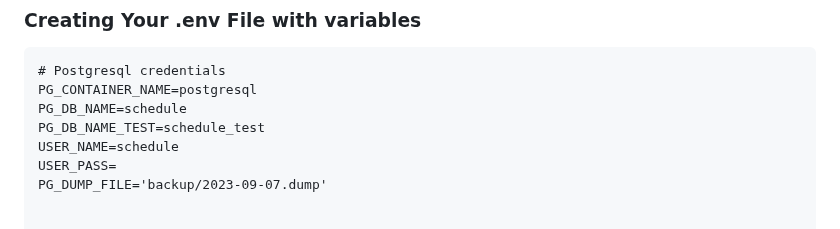
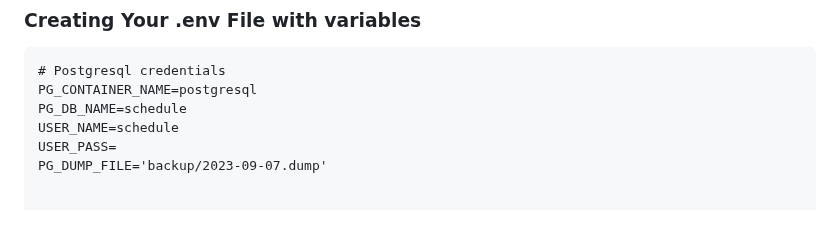
Before and after one commit to magyrka/devops-team-green, a Markdown page: README.md, the part around the change. Drawn GitHub-style.

```diff
--- a/README.md
+++ b/README.md
@@ -43,7 +43,6 @@ git clone https://github.com/magyrka/devops-team-green && cd devops-team-green/
 # Postgresql credentials
 PG_CONTAINER_NAME=postgresql
 PG_DB_NAME=schedule
-PG_DB_NAME_TEST=schedule_test
 USER_NAME=schedule
 USER_PASS=
 PG_DUMP_FILE='backup/2023-09-07.dump'
```
